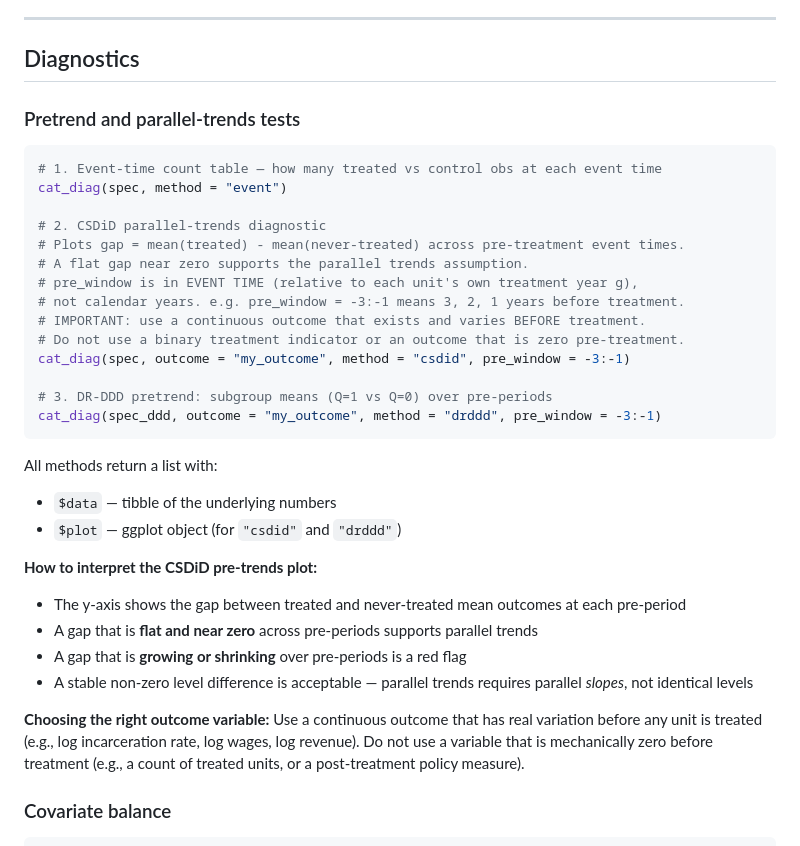
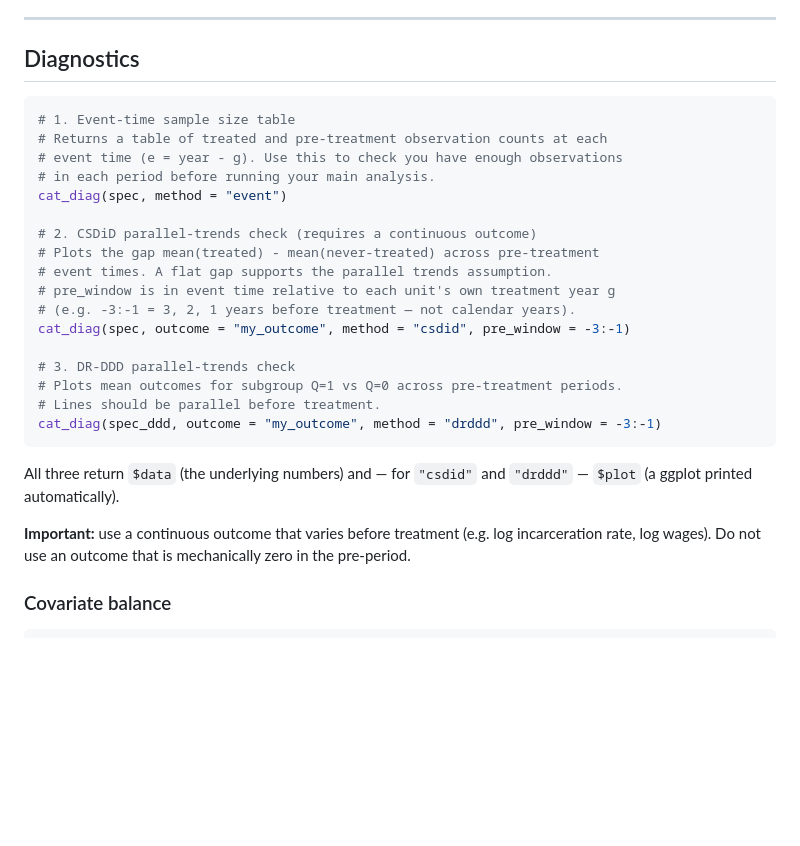
Before and after one commit to VictorKilanko/catviz, a Markdown page: README.md, the part around the change. Rendered like a GitHub page; blank space fills up the shorter version.

Commit message:
Simplify and clarify Diagnostics section in README

````diff
--- a/README.md
+++ b/README.md
@@ -261,37 +261,29 @@ Each terminal node displays:
 
 ## Diagnostics
 
-### Pretrend and parallel-trends tests
-
 ```r
-# 1. Event-time count table — how many treated vs control obs at each event time
+# 1. Event-time sample size table
+# Returns a table of treated and pre-treatment observation counts at each
+# event time (e = year - g). Use this to check you have enough observations
+# in each period before running your main analysis.
 cat_diag(spec, method = "event")
 
-# 2. CSDiD parallel-trends diagnostic
-# Plots gap = mean(treated) - mean(never-treated) across pre-treatment event times.
-# A flat gap near zero supports the parallel trends assumption.
-# pre_window is in EVENT TIME (relative to each unit's own treatment year g),
-# not calendar years. e.g. pre_window = -3:-1 means 3, 2, 1 years before treatment.
-# IMPORTANT: use a continuous outcome that exists and varies BEFORE treatment.
-# Do not use a binary treatment indicator or an outcome that is zero pre-treatment.
+# 2. CSDiD parallel-trends check (requires a continuous outcome)
+# Plots the gap mean(treated) - mean(never-treated) across pre-treatment
+# event times. A flat gap supports the parallel trends assumption.
+# pre_window is in event time relative to each unit's own treatment year g
+# (e.g. -3:-1 = 3, 2, 1 years before treatment — not calendar years).
 cat_diag(spec, outcome = "my_outcome", method = "csdid", pre_window = -3:-1)
 
-# 3. DR-DDD pretrend: subgroup means (Q=1 vs Q=0) over pre-periods
+# 3. DR-DDD parallel-trends check
+# Plots mean outcomes for subgroup Q=1 vs Q=0 across pre-treatment periods.
+# Lines should be parallel before treatment.
 cat_diag(spec_ddd, outcome = "my_outcome", method = "drddd", pre_window = -3:-1)
 ```
 
-All methods return a list with:
-- `$data` — tibble of the underlying numbers
-- `$plot` — ggplot object (for `"csdid"` and `"drddd"`)
+All three return `$data` (the underlying numbers) and — for `"csdid"` and `"drddd"` — `$plot` (a ggplot printed automatically).
 
-**How to interpret the CSDiD pre-trends plot:**
-- The y-axis shows the gap between treated and never-treated mean outcomes at each pre-period
-- A gap that is **flat and near zero** across pre-periods supports parallel trends
-- A gap that is **growing or shrinking** over pre-periods is a red flag
-- A stable non-zero level difference is acceptable — parallel trends requires parallel *slopes*, not identical levels
-
-**Choosing the right outcome variable:**
-Use a continuous outcome that has real variation before any unit is treated (e.g., log incarceration rate, log wages, log revenue). Do not use a variable that is mechanically zero before treatment (e.g., a count of treated units, or a post-treatment policy measure).
+**Important:** use a continuous outcome that varies before treatment (e.g. log incarceration rate, log wages). Do not use an outcome that is mechanically zero in the pre-period.
 
 ### Covariate balance
 
````
